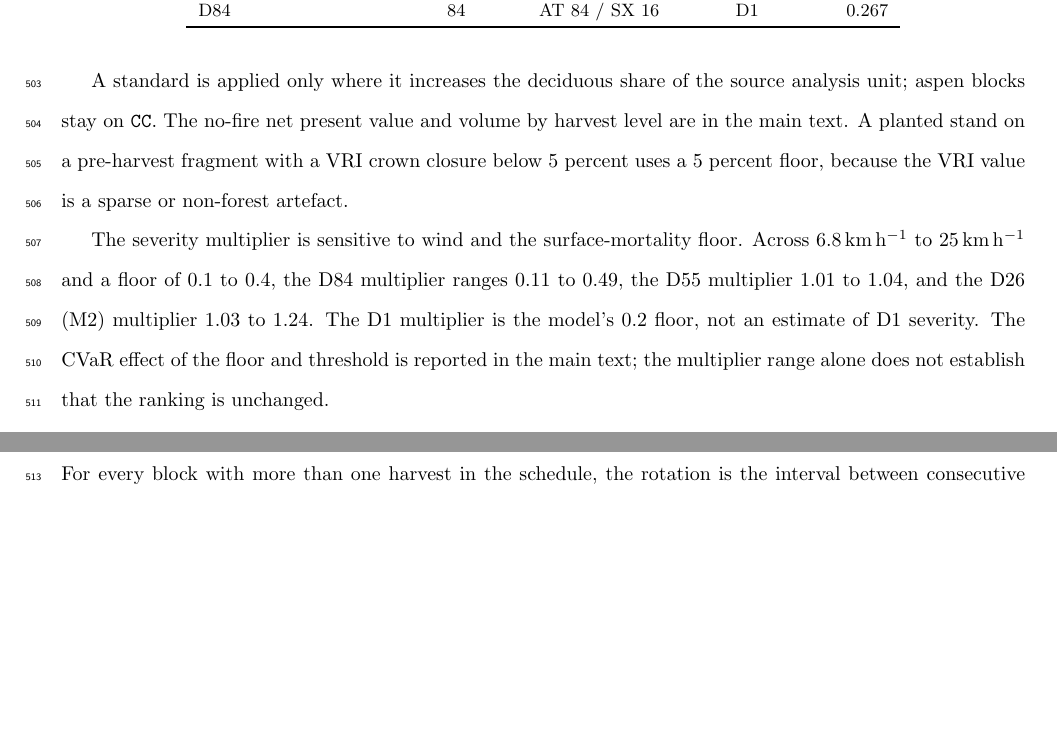
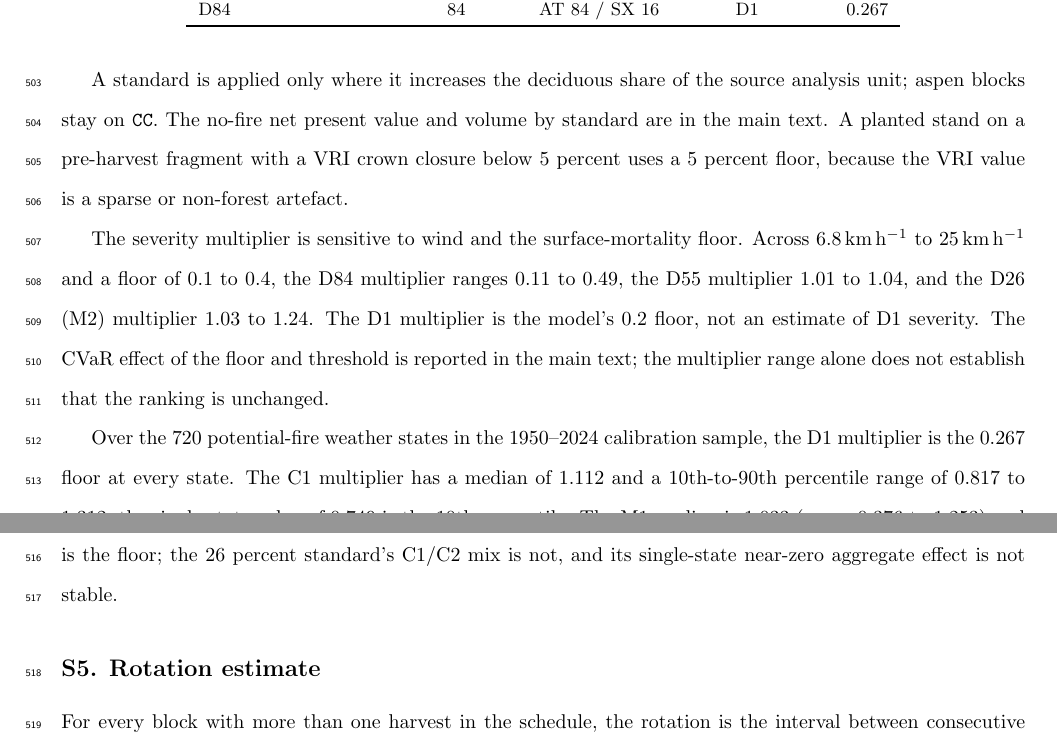
Before and after one commit to UBC-FRESH/fuchs-bc-treespecies-fire, a LaTeX document (main.tex, which reads text/99_online_supplement.tex): two parts of pages 23 and 24 of 26, joined at a grey line, cut so that both start at the same text, the shorter picture padded with empty space. Compiled offline with pdfLaTeX.

Commit message:
draft: add multi-year weather range to the supplement

```diff
--- a/text/99_online_supplement.tex
+++ b/text/99_online_supplement.tex
@@ -114,8 +114,7 @@ specify the mixture, and the regenerated stand takes the species mix of the pres
 \end{table}
 
 A standard is applied only where it increases the deciduous share of the source analysis unit;
-aspen blocks stay on \texttt{CC}. The no-fire net present value and volume by harvest level are in
-the main text. A planted stand on a pre-harvest fragment with a VRI crown closure below 5 percent
+aspen blocks stay on \texttt{CC}. The no-fire net present value and volume by standard are in the main text. A planted stand on a pre-harvest fragment with a VRI crown closure below 5 percent
 uses a 5 percent floor, because the VRI value is a sparse or non-forest artefact.
 
 The severity multiplier is sensitive to wind and the surface-mortality floor. Across
@@ -124,6 +123,13 @@ The severity multiplier is sensitive to wind and the surface-mortality floor. Ac
 multiplier is the model's 0.2 floor, not an estimate of D1 severity. The CVaR effect of the floor
 and threshold is reported in the main text; the multiplier range alone does not establish that
 the ranking is unchanged.
+
+Over the 720 potential-fire weather states in the 1950--2024 calibration sample, the D1 multiplier
+is the 0.267 floor at every state. The C1 multiplier has a median of 1.112 and a 10th-to-90th
+percentile range of 0.817 to 1.312; the single-state value of 0.749 is the 10th percentile. The M1
+median is 1.033 (range 0.376 to 1.253) and the C2 median is 1.312 (range 1.245 to 1.331). The D84
+severity result is therefore weather-robust because it is the floor; the 26 percent standard's
+C1/C2 mix is not, and its single-state near-zero aggregate effect is not stable.
 
 \subsection*{S5. Rotation estimate}
 
```
Also changed, not shown: main.pdf, 1 other file.
